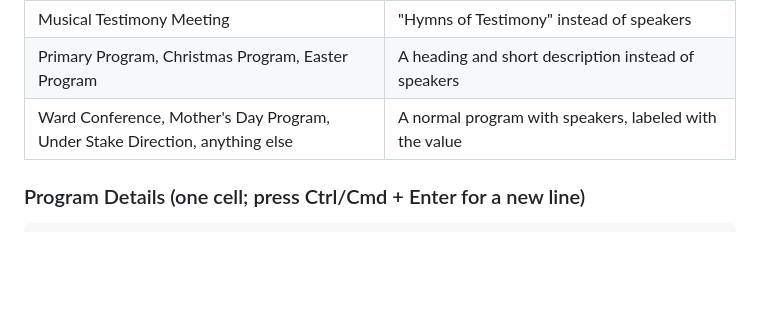
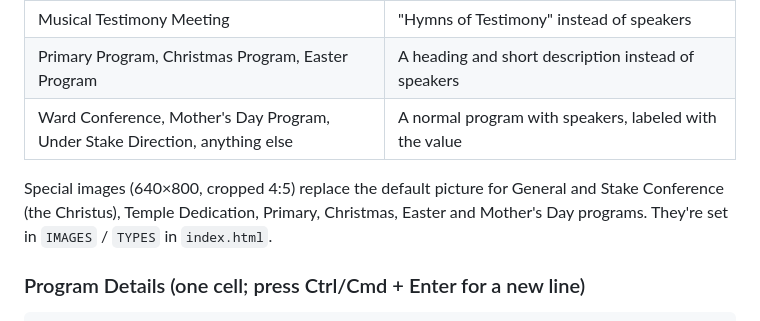
Before and after one commit to trioaksward/program, a Markdown page: README.md, the part around the change. Drawn GitHub-style; blank space fills up the shorter version.

Commit message:
README: special images
Co-Authored-By: Claude Opus 5.5 <noreply@anthropic.com>

````diff
--- a/README.md
+++ b/README.md
@@ -37,6 +37,9 @@ Regular Sundays always show at least 2 speakers.
 | Primary Program, Christmas Program, Easter Program | A heading and short description instead of speakers |
 | Ward Conference, Mother's Day Program, Under Stake Direction, anything else | A normal program with speakers, labeled with the value |
 
+Special images (640×800, cropped 4:5) replace the default picture for General and Stake Conference (the Christus),
+Temple Dedication, Primary, Christmas, Easter and Mother's Day programs. They're set in `IMAGES` / `TYPES` in `index.html`.
+
 ### Program Details (one cell; press Ctrl/Cmd + Enter for a new line)
 
 ```
````
